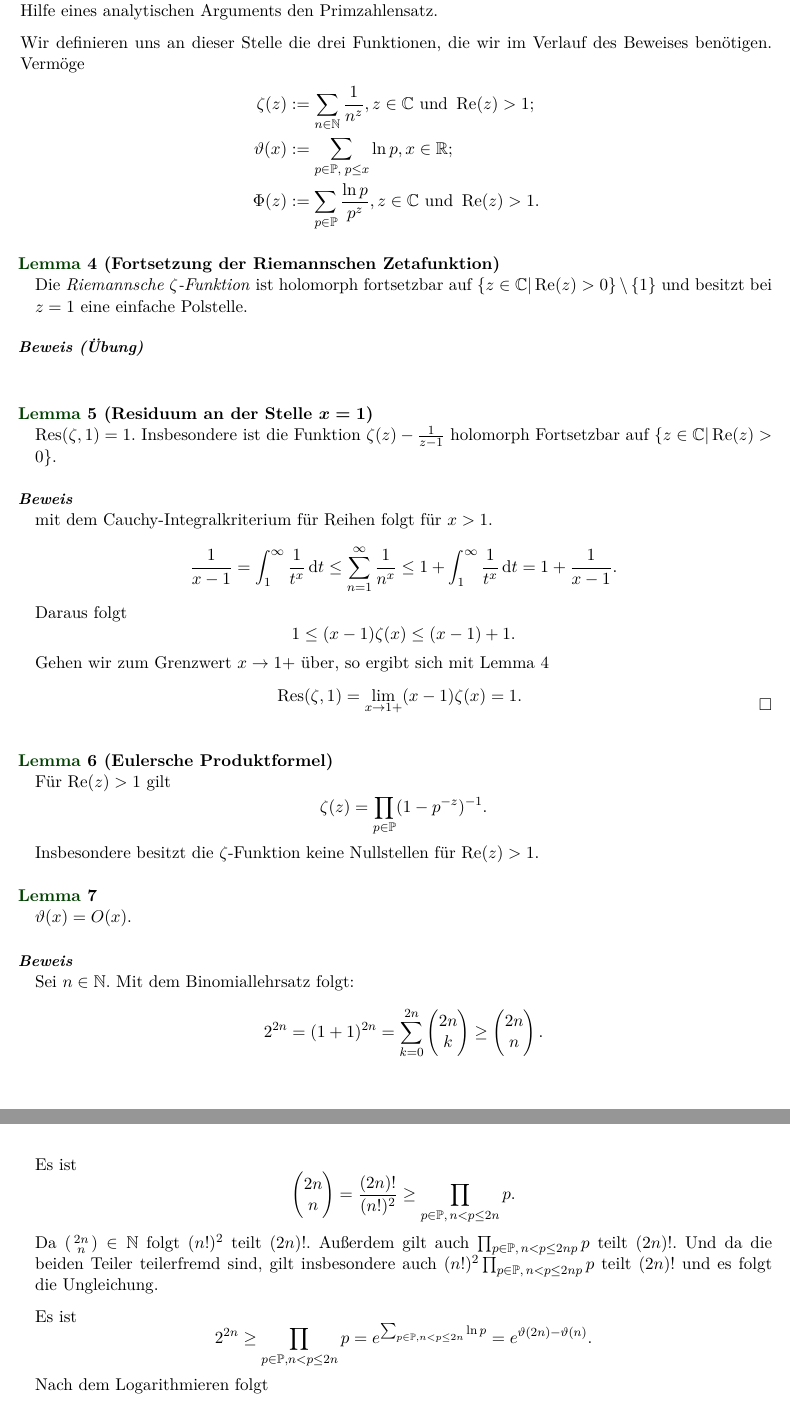
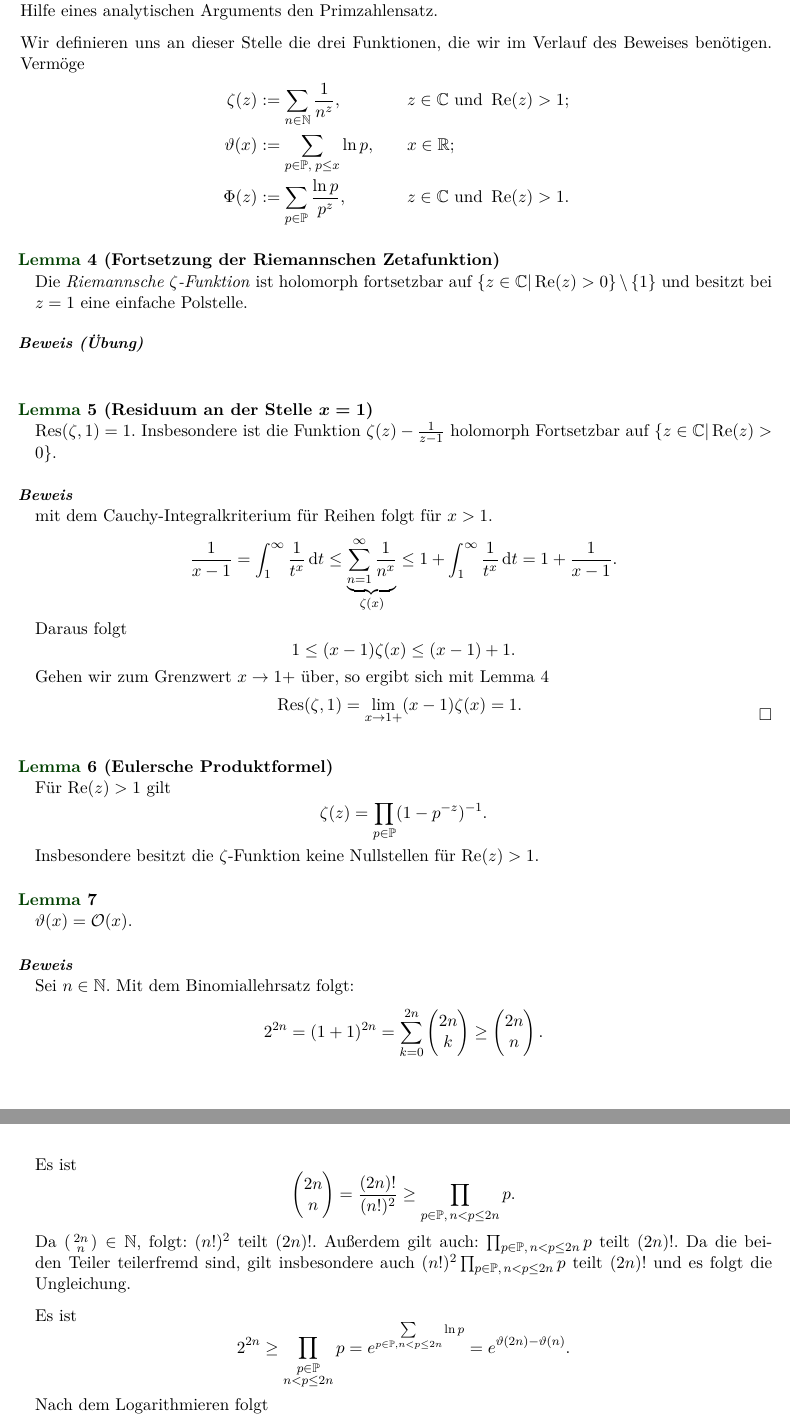
Before and after one commit to mathematiker/Primzahlensatz, a LaTeX document (Primzahlensatz.tex): two parts of pages 2 and 3 of 10, joined at a grey line, cut so that both start at the same text. Compiled offline with pdfLaTeX.

Commit message:
Grobes Korrekturlesen bis Satz 10

```diff
--- a/Primzahlensatz.tex
+++ b/Primzahlensatz.tex
@@ -51,11 +52,11 @@ $ \pi(x)\sim \frac{x}{\ln x} $
 Für den Beweis der Aussage brauchen wir zunächst einige Hilfssätze. Zunächst zeigen, wir, dass die Riemannsche Zetafunktion keine Nullstellen für $ \Re(z)\ge 1 $ haben kann und folgern schließlich mit Hilfe eines analytischen Arguments den Primzahlensatz.
 
 Wir definieren uns an dieser Stelle die drei Funktionen, die wir im Verlauf des Beweises benötigen. Vermöge
-\begin{align*}
-\zeta(z)&:=\sum_{n\in \N} \frac{1}{n^z}, z \in \C \text{ und } \Re(z)>1; \\
-\theta(x)&:=\sum_{p\in \mathbb P, \; p\le x} \ln p, x\in \R; \\
-\Phi(z)&:= \sum_{p\in \mathbb P} \frac{\ln p}{p^z}, z\in \C \text{ und } \Re(z)>1.
-\end{align*}
+\begin{alignat*}{2}
+\zeta(z)&:=\sum_{n\in \N} \frac{1}{n^z},&\qquad &z \in \C \text{ und } \Re(z)>1; \\
+\theta(x)&:=\sum_{p\in \mathbb P, \; p\le x} \ln p,&\qquad &x\in \R; \\
+\Phi(z)&:= \sum_{p\in \mathbb P} \frac{\ln p}{p^z},&\qquad &z\in \C \text{ und } \Re(z)>1.
+\end{alignat*}
 
 \begin{lem}[Fortsetzung der Riemannschen Zetafunktion]\label{pol}
 Die \emph{Riemannsche $ \zeta $-Funktion} ist holomorph fortsetzbar auf $ \{z\in \C| \Re(z)>0\} \setminus\{1\} $ und besitzt bei $ z=1 $ eine einfache Polstelle.
@@ -68,7 +69,7 @@ $ \Res(\zeta, 1)=1 $. Insbesondere ist die Funktion $ \zeta(z)-\frac{1}{z-1} $ h
 \begin{proof}
 mit dem Cauchy-Integralkriterium für Reihen folgt für $ x>1 $.
 \[
- \frac{1}{x-1}=\int_{1}^\infty \frac{1}{t^x} \, \mathrm dt \le \sum_{n=1}^\infty \frac{1}{n^x} \le 1+\int_{1}^\infty \frac{1}{t^x} \,\mathrm dt = 1+ \frac{1}{x-1}.
+ \frac{1}{x-1}=\int_{1}^\infty \frac{1}{t^x} \, \mathrm dt \le \underbrace{\sum_{n=1}^\infty \frac{1}{n^x}}_{\zeta(x)} \le 1+\int_{1}^\infty \frac{1}{t^x} \,\mathrm dt = 1+ \frac{1}{x-1}.
 \]
 Daraus folgt
 \[
@@ -88,7 +89,7 @@ Insbesondere besitzt die $ \zeta $-Funktion keine Nullstellen für $ \Re(z) >1$.
 \end{lem}
 
 \begin{lem} \label{linear}
-$ \theta(x)=O(x) $.
+$ \theta(x)=\mathcal O(x) $.
 \end{lem}
 
 \begin{proof}
@@ -100,11 +101,12 @@ Es ist
 \[
 \begin{pmatrix}2n \\ n \end{pmatrix} = \frac{(2n)!}{(n!)^2}\ge \prod_{p \in \mathbb P, \, n<p\le 2n} p.
 \]
-Da $ \begin{psmallmatrix} 2n \\ n \end{psmallmatrix} \in \N $ folgt $ (n!)^2$ teilt $ (2n)! $. Außerdem gilt auch $ \prod_{p \in \mathbb P, \, n<p\le 2n p} p$ teilt $(2n)!$. Und da die beiden Teiler teilerfremd sind, gilt insbesondere auch $ (n!)^2 \prod_{p \in \mathbb P, \, n<p\le 2n p} p$ teilt $(2n)! $ und es folgt die Ungleichung.
+% Ist diese Begrüngung wirklich nötig?
+Da $ \begin{psmallmatrix} 2n \\ n \end{psmallmatrix} \in \N $, folgt: $ (n!)^2$ teilt $ (2n)! $. Außerdem gilt auch: $ \prod_{p \in \mathbb P, \, n<p\le 2n} p$ teilt $(2n)!$. Da die beiden Teiler teilerfremd sind, gilt insbesondere auch $ (n!)^2 \prod_{p \in \mathbb P, \, n<p\le 2n} p$ teilt $(2n)! $ und es folgt die Ungleichung.
 
 Es ist
 \[
-2^{2n}\ge \prod_{p\in \P, n<p\le 2n} p =e^{\sum_{p\in \P, n< p \le 2n} \ln p}=e^{\theta(2n)-\theta(n)}.
+2^{2n}\ge \prod_{\substack{p\in \P \\ n<p\le 2n}} p =e^{\sum\limits_{p\in \P, n< p \le 2n} \ln p}=e^{\theta(2n)-\theta(n)}.
 \]
 Nach dem Logarithmieren folgt
 \[
```
Also changed, not shown: Primzahlensatz.tex (31 more changed lines).
